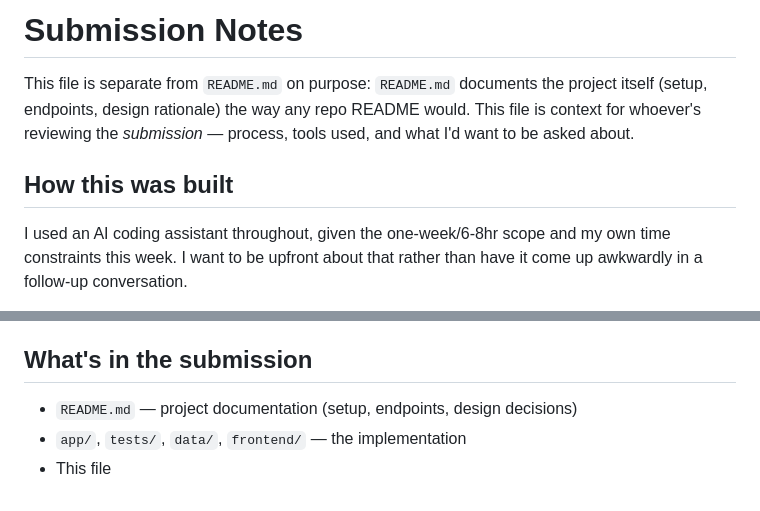
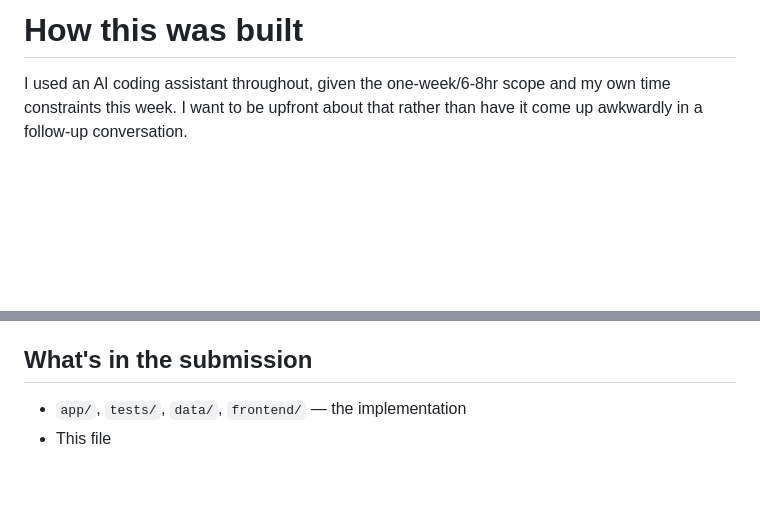
Before and after one commit to ponskigila-hub/candidate_package, a Markdown page: SUBMISSION_NOTES.md, 2 parts joined by grey strips. Drawn GitHub-style; blank space fills up the shorter version.

```diff
--- a/SUBMISSION_NOTES.md
+++ b/SUBMISSION_NOTES.md
@@ -1,11 +1,4 @@
-# Submission Notes
-
-This file is separate from `README.md` on purpose: `README.md` documents the
-project itself (setup, endpoints, design rationale) the way any repo README
-would. This file is context for whoever's reviewing the *submission* —
-process, tools used, and what I'd want to be asked about.
-
-## How this was built
+# How this was built
 
 I used an AI coding assistant throughout, given the one-week/6-8hr scope and
 my own time constraints this week. I want to be upfront about that rather
@@ -79,6 +72,5 @@ Delete `leadflow.db` to reload the seed data from scratch on next startup.
 
 ## What's in the submission
 
-- `README.md` — project documentation (setup, endpoints, design decisions)
 - `app/`, `tests/`, `data/`, `frontend/` — the implementation
 - This file
```
